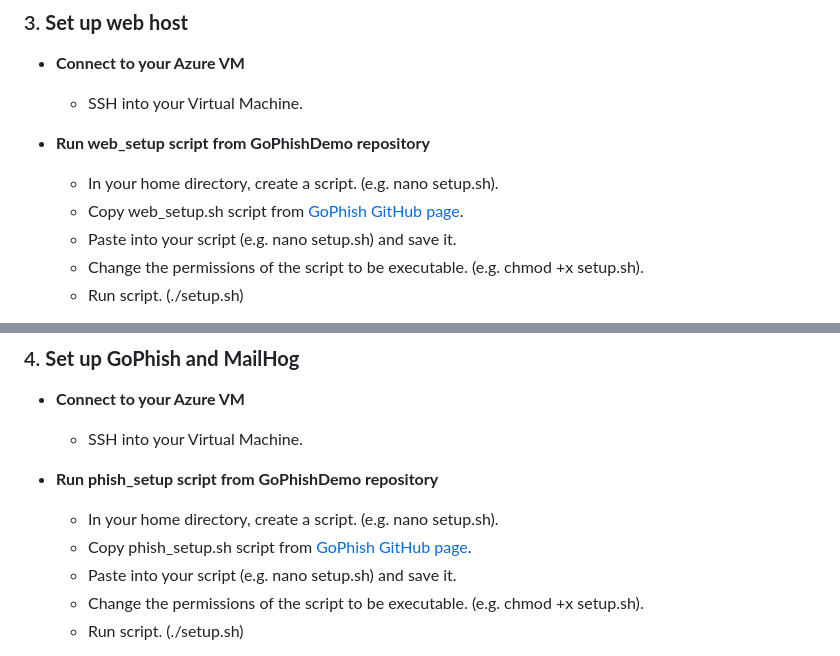
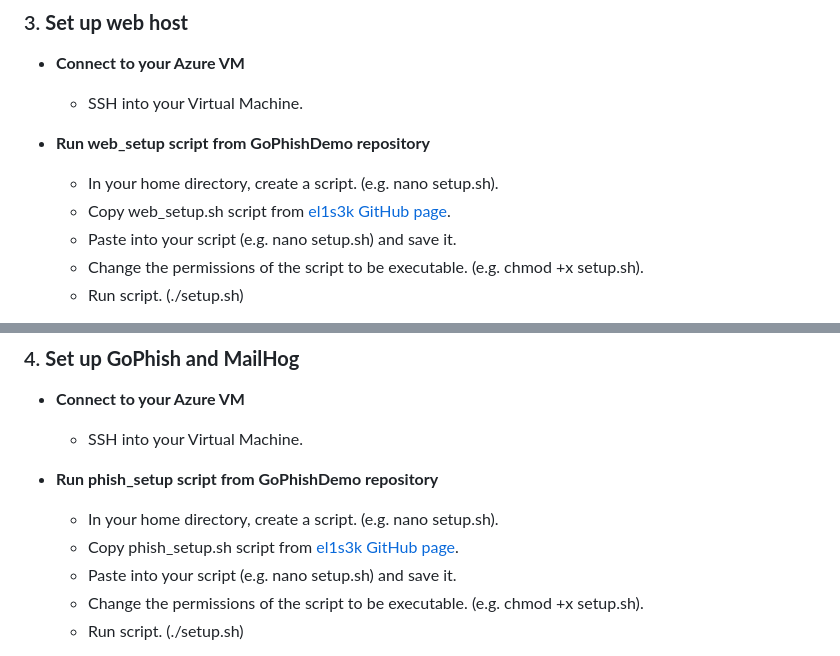
Before and after one commit to el1s3k/GoPhishDemo, a Markdown page: readme.md, 2 parts joined by grey strips. Rendered like a GitHub page.

```diff
--- a/readme.md
+++ b/readme.md
@@ -44,7 +44,7 @@ Before proceeding, make sure you have the following:
 
    - **Run web_setup script from GoPhishDemo repository**
 	 - In your home directory, create a script. (e.g. nano setup.sh).
-     - Copy web_setup.sh script from [GoPhish GitHub page](https://github.com/el1s3k/GoPhishDemo).
+     - Copy web_setup.sh script from [el1s3k GitHub page](https://github.com/el1s3k/GoPhishDemo).
      - Paste into your script (e.g. nano setup.sh) and save it.
 	 - Change the permissions of the script to be executable. (e.g. chmod +x setup.sh).
 	 - Run script. (./setup.sh)
@@ -62,7 +62,7 @@ Before proceeding, make sure you have the following:
 
    - **Run phish_setup script from GoPhishDemo repository**
 	 - In your home directory, create a script. (e.g. nano setup.sh).
-     - Copy phish_setup.sh script from [GoPhish GitHub page](https://github.com/el1s3k/GoPhishDemo).
+     - Copy phish_setup.sh script from [el1s3k GitHub page](https://github.com/el1s3k/GoPhishDemo).
      - Paste into your script (e.g. nano setup.sh) and save it.
 	 - Change the permissions of the script to be executable. (e.g. chmod +x setup.sh).
 	 - Run script. (./setup.sh)
```
Also changed, not shown: other parts of readme.md (+1 -1 lines).
